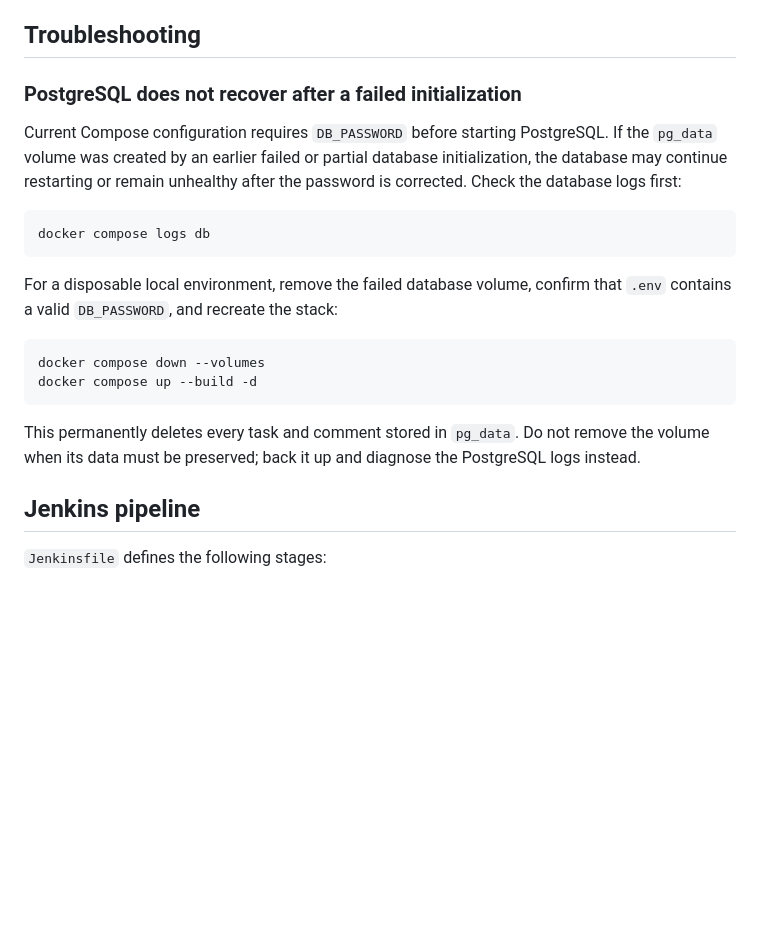
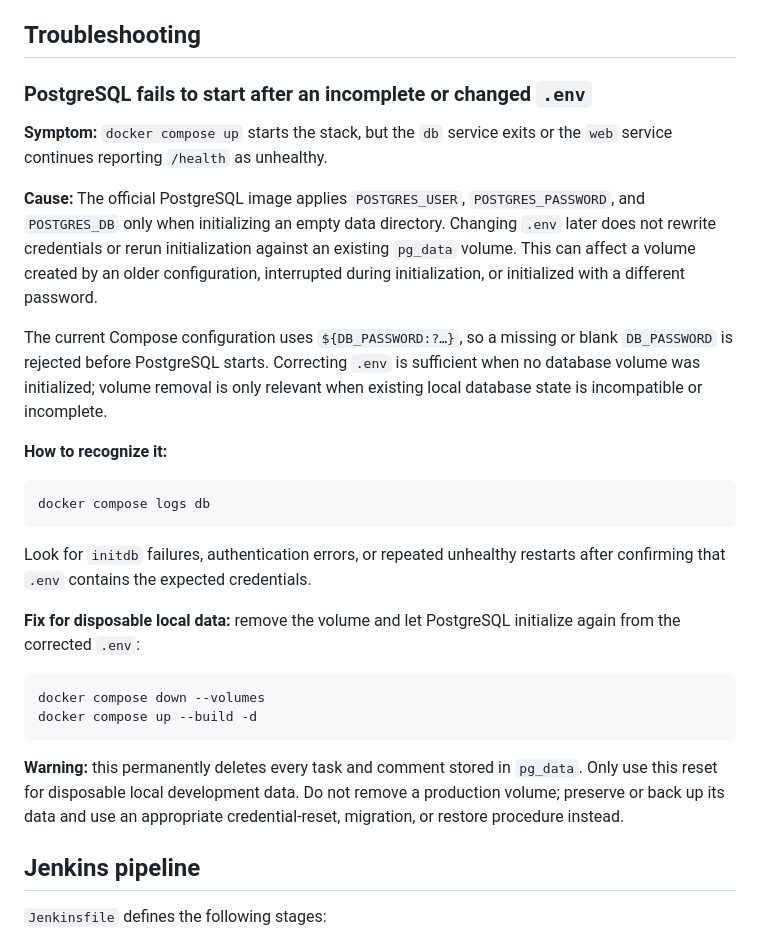
Before and after one commit to DharshineKannan/flask-todo-jenkins, a Markdown page: README.md, the part around the change. Drawn GitHub-style; blank space fills up the shorter version.

Commit message:
Clarify PostgreSQL volume troubleshooting

````diff
--- a/README.md
+++ b/README.md
@@ -131,22 +131,30 @@ Docker Compose reads these variables from `.env`:
 
 ## Troubleshooting
 
-### PostgreSQL does not recover after a failed initialization
+### PostgreSQL fails to start after an incomplete or changed `.env`
 
-Current Compose configuration requires `DB_PASSWORD` before starting PostgreSQL. If the `pg_data` volume was created by an earlier failed or partial database initialization, the database may continue restarting or remain unhealthy after the password is corrected. Check the database logs first:
+**Symptom:** `docker compose up` starts the stack, but the `db` service exits or the `web` service continues reporting `/health` as unhealthy.
+
+**Cause:** The official PostgreSQL image applies `POSTGRES_USER`, `POSTGRES_PASSWORD`, and `POSTGRES_DB` only when initializing an empty data directory. Changing `.env` later does not rewrite credentials or rerun initialization against an existing `pg_data` volume. This can affect a volume created by an older configuration, interrupted during initialization, or initialized with a different password.
+
+The current Compose configuration uses `${DB_PASSWORD:?…}`, so a missing or blank `DB_PASSWORD` is rejected before PostgreSQL starts. Correcting `.env` is sufficient when no database volume was initialized; volume removal is only relevant when existing local database state is incompatible or incomplete.
+
+**How to recognize it:**
 
 ```bash
 docker compose logs db
 ```
 
-For a disposable local environment, remove the failed database volume, confirm that `.env` contains a valid `DB_PASSWORD`, and recreate the stack:
+Look for `initdb` failures, authentication errors, or repeated unhealthy restarts after confirming that `.env` contains the expected credentials.
+
+**Fix for disposable local data:** remove the volume and let PostgreSQL initialize again from the corrected `.env`:
 
 ```bash
 docker compose down --volumes
 docker compose up --build -d
 ```
 
-This permanently deletes every task and comment stored in `pg_data`. Do not remove the volume when its data must be preserved; back it up and diagnose the PostgreSQL logs instead.
+**Warning:** this permanently deletes every task and comment stored in `pg_data`. Only use this reset for disposable local development data. Do not remove a production volume; preserve or back up its data and use an appropriate credential-reset, migration, or restore procedure instead.
 
 ## Jenkins pipeline
 
````
